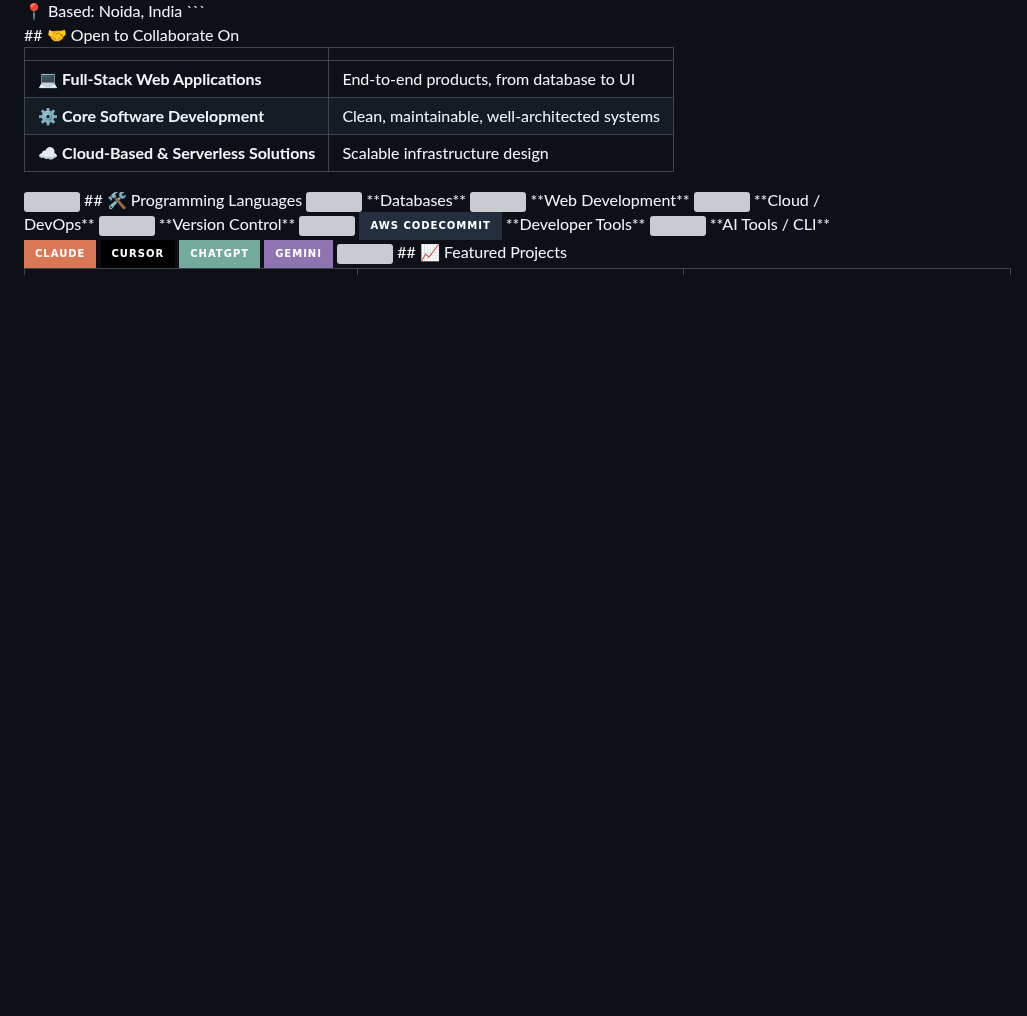
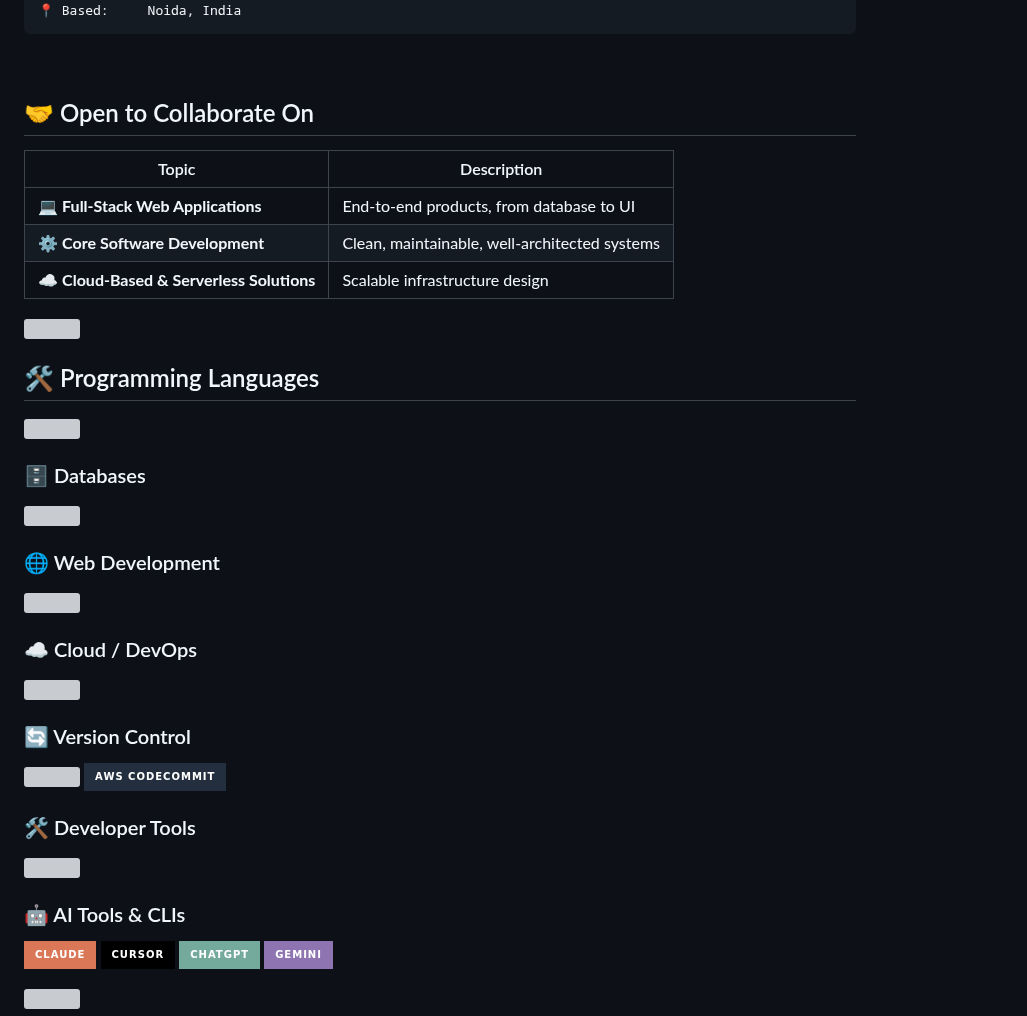
Before and after one commit to ThinkYuvraj/ThinkYuvraj, a Markdown page: README.md, the part around one of its changes. GitHub-like rendering; badges without logos; blank space fills up the shorter version; grey boxes are pictures that could not be loaded.

Commit message:
Refactor README for better structure and clarity
Updated formatting and improved readability in the README file, including enhanced descriptions and structured sections.

````diff
--- a/README.md
+++ b/README.md
@@ -24,41 +25,47 @@ Passionate **Full-Stack Developer**, **Frontend Specialist**, **Software Enginee
 ```
 
 <br/>
+
 ## 🤝 Open to Collaborate On
 
-| | |
+| Topic | Description |
 |---|---|
 | 💻 **Full-Stack Web Applications** | End-to-end products, from database to UI |
 | ⚙️ **Core Software Development** | Clean, maintainable, well-architected systems |
 | ☁️ **Cloud-Based & Serverless Solutions** | Scalable infrastructure design |
 
 <img src="https://raw.githubusercontent.com/andreasbm/readme/master/assets/lines/rainbow.png" width="100%"/>
+
 ## 🛠️ Programming Languages
 
 <img src="https://skillicons.dev/icons?i=java,py,js,ts&theme=dark" />
-**Databases**
+
+### 🗄️ Databases
 
 <img src="https://skillicons.dev/icons?i=mongodb,postgres&theme=dark" />
-**Web Development**
+
+### 🌐 Web Development
 
 <img src="https://skillicons.dev/icons?i=html,css,tailwind,react,nodejs,express&theme=dark" />
-**Cloud / DevOps**
+
+### ☁️ Cloud / DevOps
 
 <img src="https://skillicons.dev/icons?i=aws,docker&theme=dark" />
-**Version Control**
 
-<img src="https://skillicons.dev/icons?i=git,github&theme=dark" />
-<img src="https://img.shields.io/badge/AWS_CodeCommit-232F3E?style=for-the-badge&logo=amazonaws&logoColor=white"/>
-**Developer Tools**
+### 🔄 Version Control
+
+<img src="https://skillicons.dev/icons?i=git,github&theme=dark" /> <img src="https://img.shields.io/badge/AWS_CodeCommit-232F3E?style=for-the-badge&logo=amazonaws&logoColor=white"/>
+
+### 🛠️ Developer Tools
 
 <img src="https://skillicons.dev/icons?i=vscode,idea,linux,npm,yarn&theme=dark" />
-**AI Tools / CLI**
 
-<img src="https://img.shields.io/badge/Claude-D97757?style=for-the-badge&logo=claude&logoColor=white"/>
-<img src="https://img.shields.io/badge/Cursor-000000?style=for-the-badge&logo=cursor&logoColor=white"/>
-<img src="https://img.shields.io/badge/ChatGPT-74AA9C?style=for-the-badge&logo=openai&logoColor=white"/>
-<img src="https://img.shields.io/badge/Gemini-8E75B2?style=for-the-badge&logo=googlegemini&logoColor=white"/>
+### 🤖 AI Tools & CLIs
+
+<img src="https://img.shields.io/badge/Claude-D97757?style=for-the-badge&logo=claude&logoColor=white"/> <img src="https://img.shields.io/badge/Cursor-000000?style=for-the-badge&logo=cursor&logoColor=white"/> <img src="https://img.shields.io/badge/ChatGPT-74AA9C?style=for-the-badge&logo=openai&logoColor=white"/> <img src="https://img.shields.io/badge/Gemini-8E75B2?style=for-the-badge&logo=googlegemini&logoColor=white"/>
+
 <img src="https://raw.githubusercontent.com/andreasbm/readme/master/assets/lines/rainbow.png" width="100%"/>
+
 ## 📈 Featured Projects
 
 <table width="100%">
````
Also changed, not shown: other parts of README.md (+92 -91 lines).
